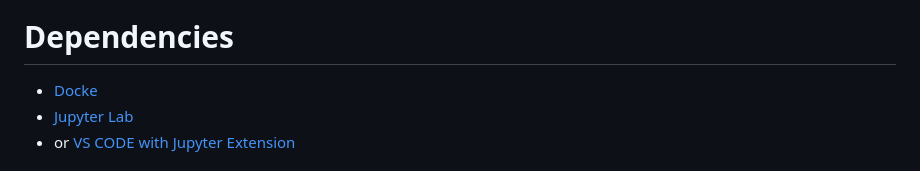
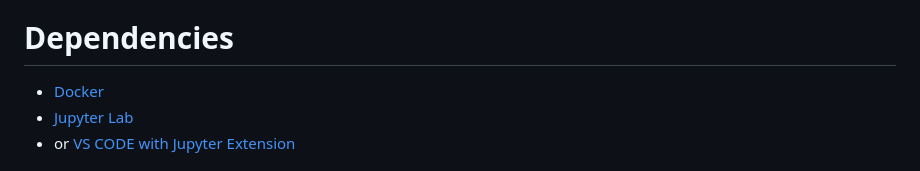
Before and after one commit to UBC-MDS/DSCI522-2425-22-wine-chromatic-profile, a Markdown page: README.md, the part around the change. Rendered like a GitHub page.

Commit message:
Update README.md
spelling update

```diff
--- a/README.md
+++ b/README.md
@@ -12,7 +12,7 @@ The data set we used in this project was created by By P. Cortez, A. Cerdeira, F
 The final report can be found [here](https://ubc-mds.github.io/DSCI522-2425-22-wine-chromatic-profile/).
 
 # Dependencies
-- [Docke](https://www.docker.com/)
+- [Docker](https://www.docker.com/)
 - [Jupyter Lab](https://jupyter.org/)
 - or [VS CODE with Jupyter Extension](https://marketplace.visualstudio.com/items?itemName=ms-toolsai.jupyter)
 
```
